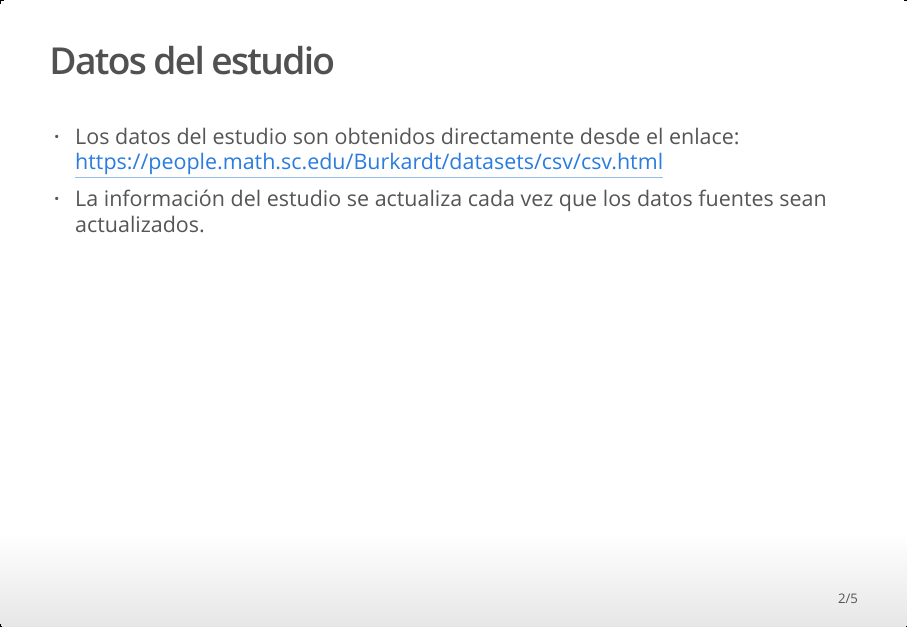
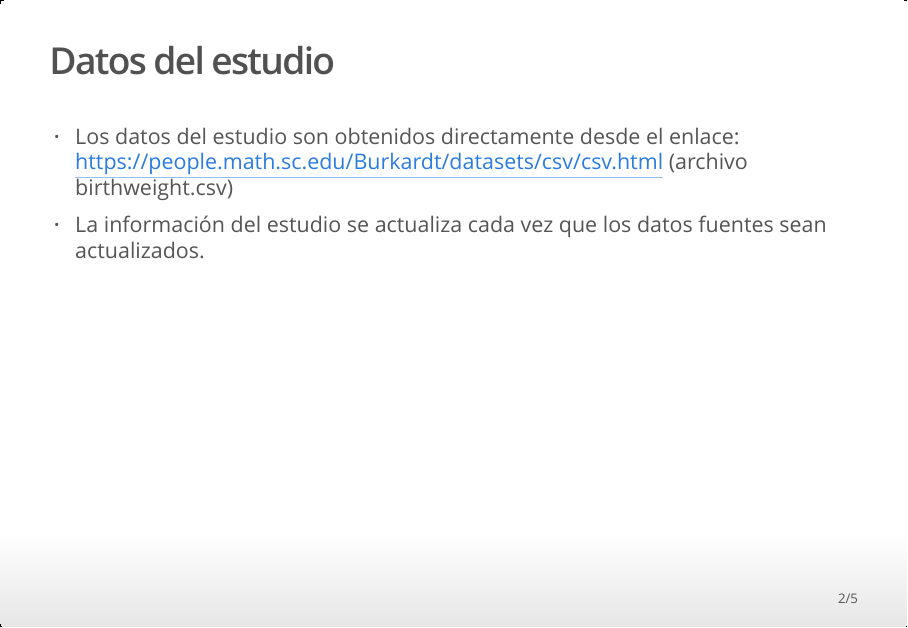
Before and after one commit to widorojas/Gestacion, an R Markdown document (HistogramaGestacion.Rmd): page 2 of 5. The pictures show the output file HistogramaGestacion.html that the author committed with the source, opened offline.

Commit message:
Se agregó en la presentación, el nombre del archivo de datos utilizado en el estudio.

```diff
--- a/HistogramaGestacion.Rmd
+++ b/HistogramaGestacion.Rmd
@@ -12,7 +12,7 @@ knitr::opts_chunk$set(echo = FALSE)
 
 ## Datos del estudio
 
-- Los datos del estudio son obtenidos directamente desde el enlace: https://people.math.sc.edu/Burkardt/datasets/csv/csv.html
+- Los datos del estudio son obtenidos directamente desde el enlace: https://people.math.sc.edu/Burkardt/datasets/csv/csv.html (archivo birthweight.csv)
 - La información del estudio se actualiza cada vez que los datos fuentes sean actualizados.
 
 ## Se obtuvo una regresión lineal del periodo de gestación y el peso del bebé
```
Also changed, not shown: R_and_Shiny.R (+1 -1 lines), HistogramaGestacion.html, 2 other files.
